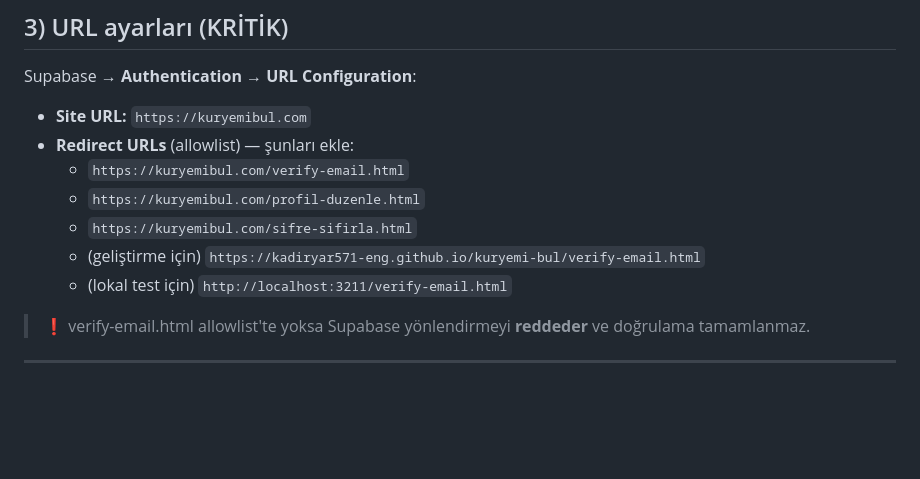
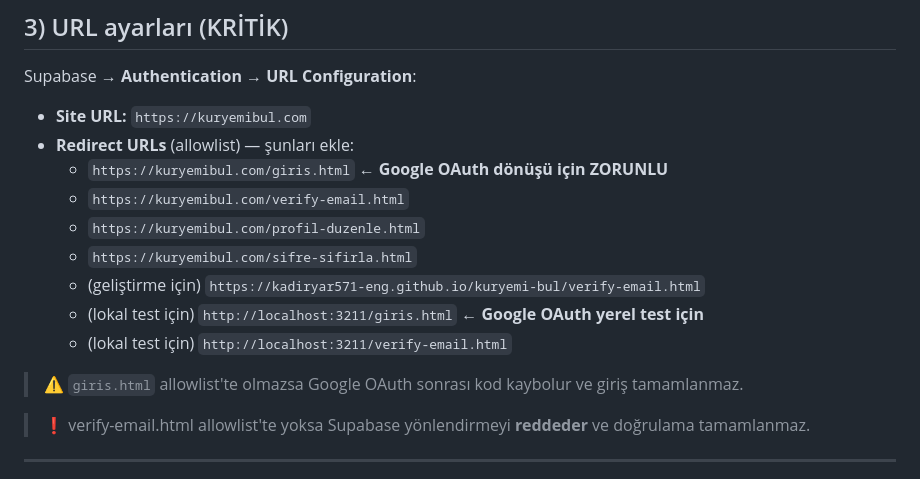
Before and after one commit to kadiryar571-eng/kuryemi-bul, a Markdown page: supabase/BREVO-EMAIL-SETUP.md, the part around the change. Drawn GitHub-style; blank space fills up the shorter version.

Commit message:
docs: Google OAuth redirect URL eksigi belgelendi
giris.html allowlist'e eklenmezse Google ile giris calismiyor.
BREVO-EMAIL-SETUP.md Redirect URLs bolumune zorunlu aciklama ve
eksik URL'ler eklendi.

Co-Authored-By: Claude Sonnet 4.6 <noreply@anthropic.com>

```diff
--- a/supabase/BREVO-EMAIL-SETUP.md
+++ b/supabase/BREVO-EMAIL-SETUP.md
@@ -57,11 +57,15 @@ Supabase → **Authentication** → **URL Configuration**:
 
 - **Site URL:** `https://kuryemibul.com`
 - **Redirect URLs** (allowlist) — şunları ekle:
+  - `https://kuryemibul.com/giris.html` ← **Google OAuth dönüşü için ZORUNLU**
   - `https://kuryemibul.com/verify-email.html`
   - `https://kuryemibul.com/profil-duzenle.html`
   - `https://kuryemibul.com/sifre-sifirla.html`
   - (geliştirme için) `https://kadiryar571-eng.github.io/kuryemi-bul/verify-email.html`
+  - (lokal test için) `http://localhost:3211/giris.html` ← **Google OAuth yerel test için**
   - (lokal test için) `http://localhost:3211/verify-email.html`
+
+> ⚠️ `giris.html` allowlist'te olmazsa Google OAuth sonrası kod kaybolur ve giriş tamamlanmaz.
 
 > ❗ verify-email.html allowlist'te yoksa Supabase yönlendirmeyi **reddeder** ve doğrulama tamamlanmaz.
 
```
